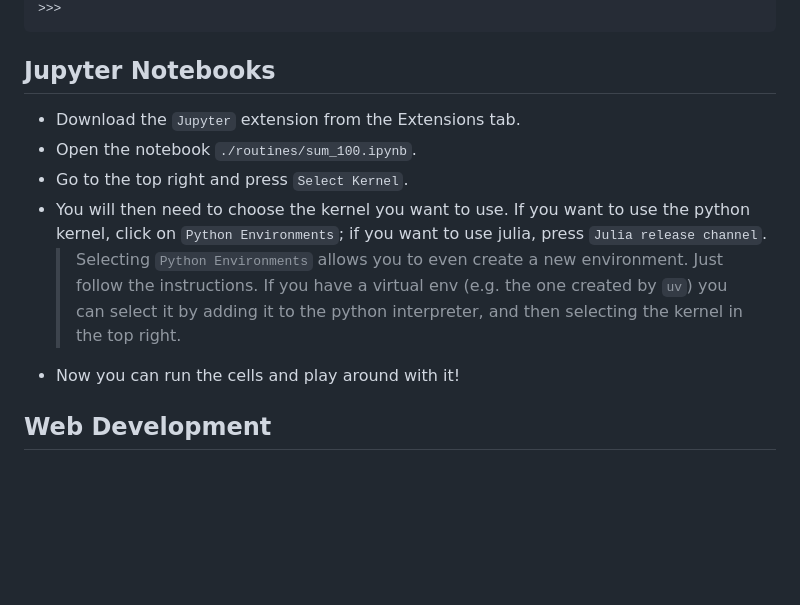
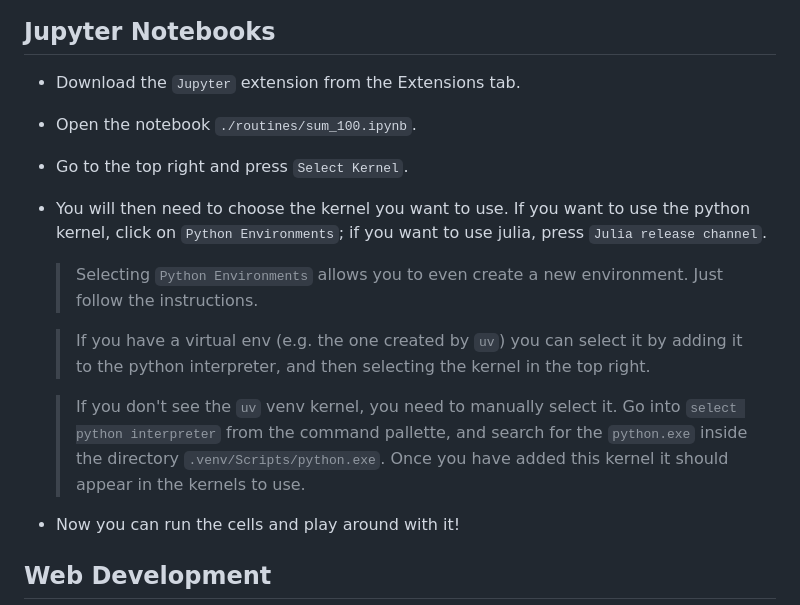
Before and after one commit to jjgecon/vs_code_workflow, a Markdown page: README.md, the part around the change. Rendered like a GitHub page; blank space fills up the shorter version.

Commit message:
updated connection to jupyter

```diff
--- a/README.md
+++ b/README.md
@@ -311,8 +311,12 @@ The sum of the first 100 integers is 5050
 - Open the notebook `./routines/sum_100.ipynb`.
 - Go to the top right and press `Select Kernel`.
 - You will then need to choose the kernel you want to use. If you want to use the python kernel, click on `Python Environments`; if you want to use julia, press `Julia release channel`.
+
     > Selecting `Python Environments` allows you to even create a new environment. Just follow the instructions.
+
     > If you have a virtual env (e.g. the one created by `uv`) you can select it by adding it to the python interpreter, and then selecting the kernel in the top right.
+
+    > If you don't see the `uv` venv kernel, you need to manually select it. Go into `select python interpreter` from the command pallette, and search for the `python.exe` inside the directory `.venv/Scripts/python.exe`. Once you have added this kernel it should appear in the kernels to use.
 - Now you can run the cells and play around with it!
 
 ## Web Development
```
